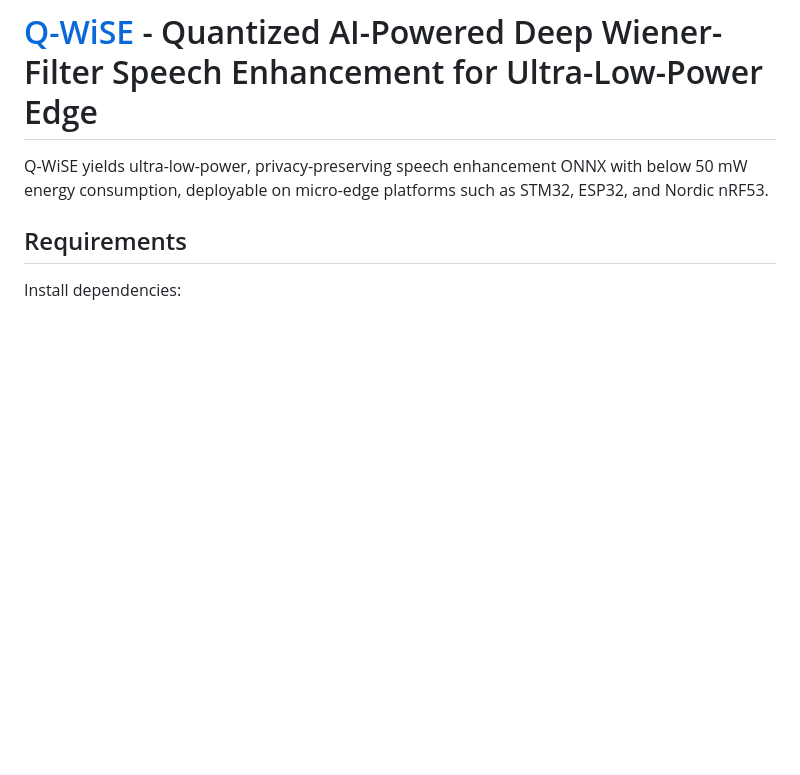
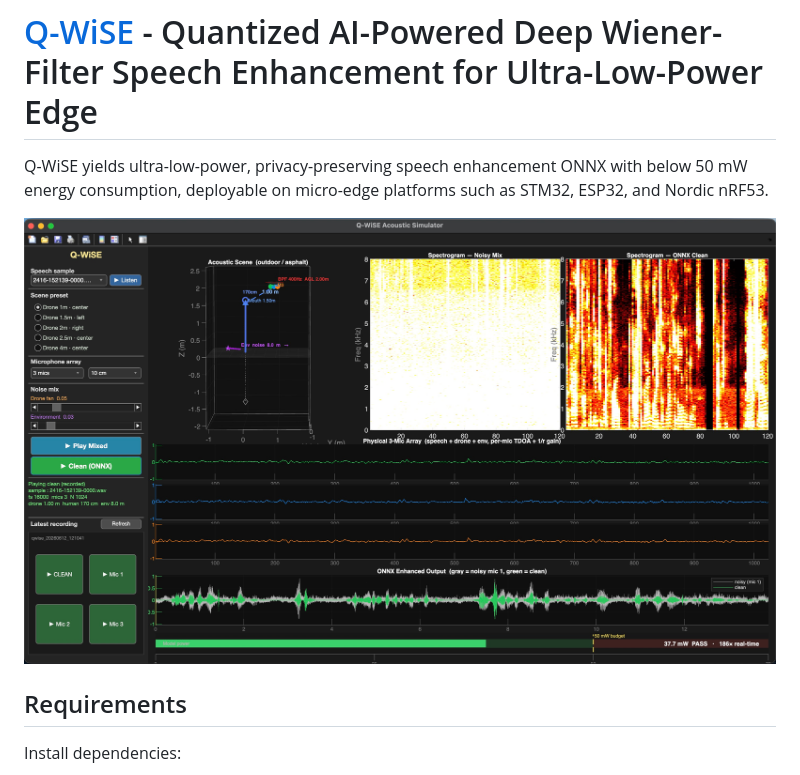
Before and after one commit to Sensifai-BV/qwise, a Markdown page: README.md, the part around the change. Rendered like a GitHub page; pictures changed too: docs/imgs/lab.jpg (added); blank space fills up the shorter version.

Commit message:
feat: add lab image to README for enhanced visualization

```diff
--- a/README.md
+++ b/README.md
@@ -2,6 +2,8 @@
 
 Q-WiSE yields ultra-low-power, privacy-preserving speech enhancement ONNX with below 50 mW energy consumption,
 deployable on micro-edge platforms such as STM32, ESP32, and Nordic nRF53.
+
+![Lab](docs/imgs/lab.jpg)
 
 ## Requirements
 
```
